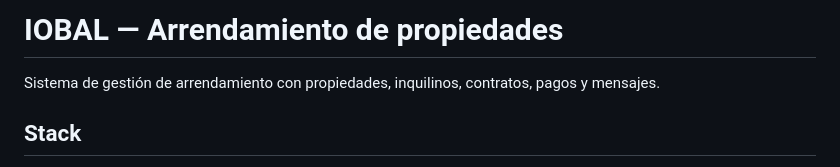
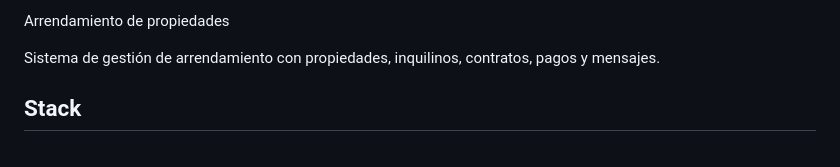
Before and after one commit to Emi977/Iobal-arrendamiento, a Markdown page: README.md, the part around the change. GitHub-like rendering.

Commit message:
Update README.md
Remove project title from README header

```diff
--- a/README.md
+++ b/README.md
@@ -1,4 +1,4 @@
-# IOBAL — Arrendamiento de propiedades
+Arrendamiento de propiedades
 
 Sistema de gestión de arrendamiento con propiedades, inquilinos, contratos, pagos y mensajes.
 
```
